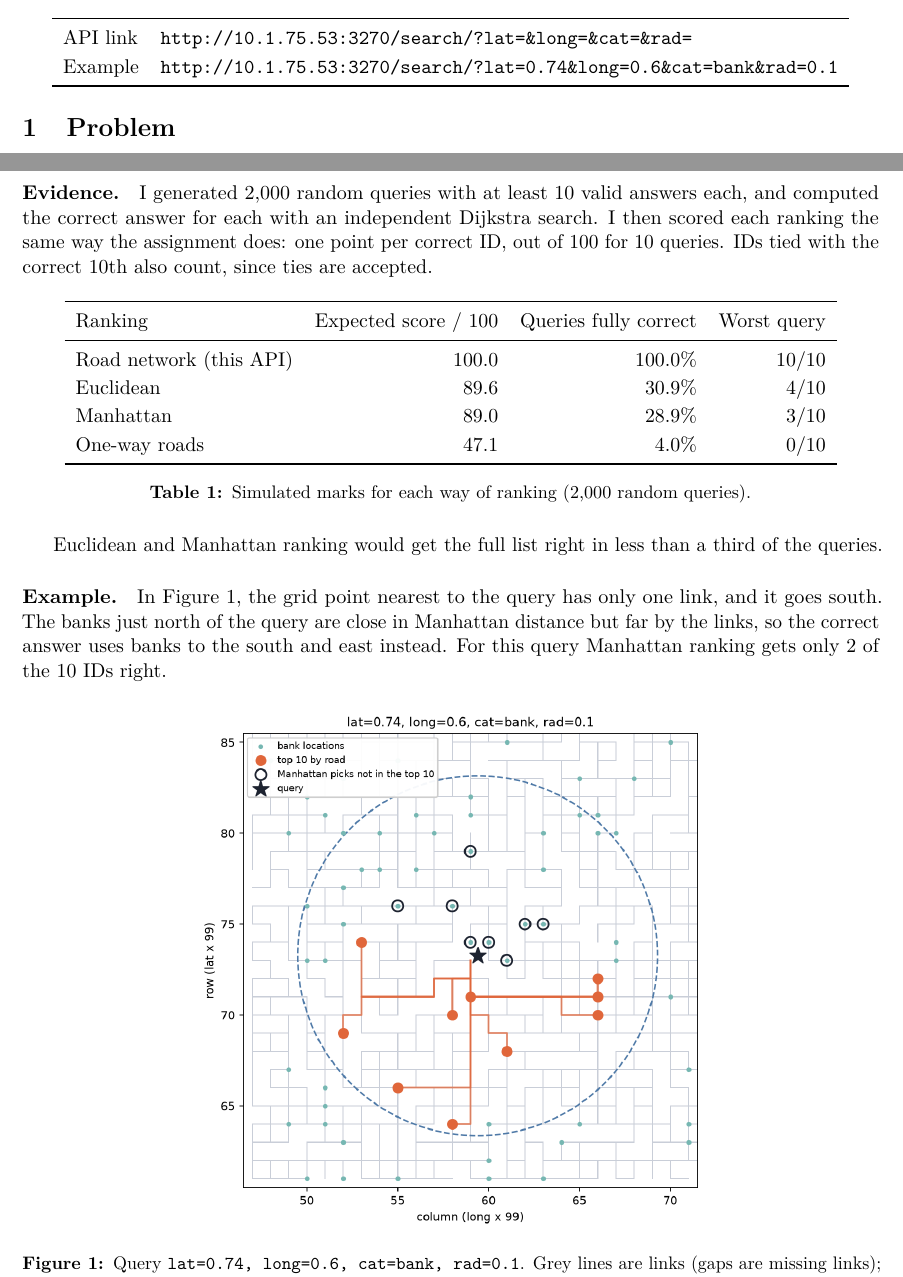
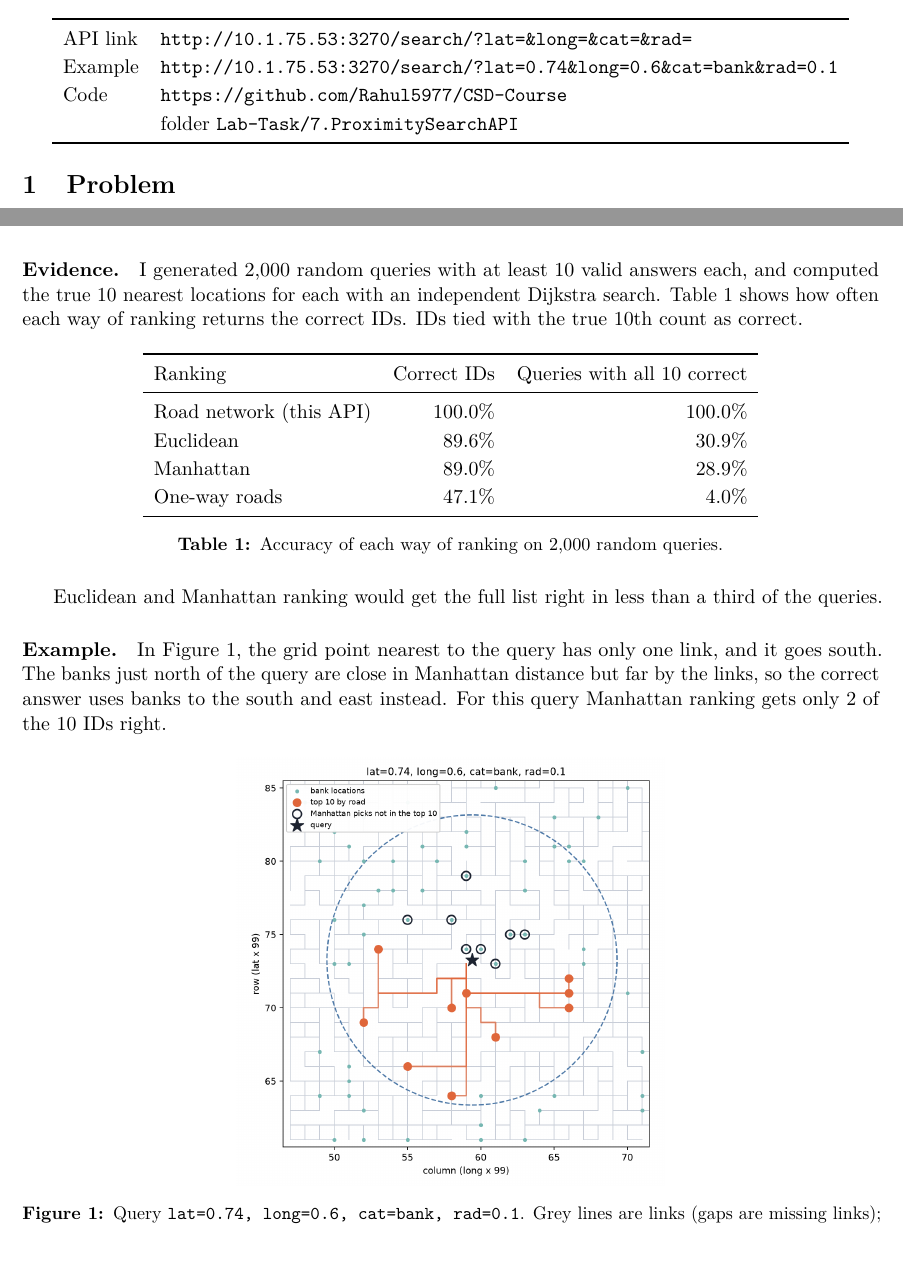
Before and after one commit to Rahul5977/CSD-Course, a LaTeX document (Lab-Task/7.ProximitySearchAPI/report/report.tex, which reads Lab-Task/7.ProximitySearchAPI/report/tables/metrics.tex): two parts of pages 1 and 2 of 3 before the commit and two parts of pages 1 and 2 of 4 after it, joined at a grey line, cut so that both start at the same text, the shorter picture padded with empty space. Compiled offline with pdfLaTeX.

Commit message:
Lab 7 report: add GitHub link, complexity, demo screenshot; reframe comparison table

```diff
--- a/Lab-Task/7.ProximitySearchAPI/report/report.tex
+++ b/Lab-Task/7.ProximitySearchAPI/report/report.tex
@@ -16,7 +16,7 @@
 \usepackage{float}
 \usepackage[hidelinks]{hyperref}
 
-\graphicspath{{../results/charts/}}
+\graphicspath{{../results/charts/}{screenshots/}}
 \setlist{itemsep=2pt, topsep=4pt}
 \captionsetup{font=small, labelfont=bf}
 \renewcommand{\arraystretch}{1.15}
@@ -47,6 +47,8 @@
 \toprule
 API link & \texttt{\api/search/?lat=\&long=\&cat=\&rad=} \\
 Example & \texttt{\api/search/?lat=0.74\&long=0.6\&cat=bank\&rad=0.1} \\
+Code & \href{https://github.com/Rahul5977/CSD-Course/tree/main/Lab-Task/7.ProximitySearchAPI}{\texttt{https://github.com/Rahul5977/CSD-Course}} \\
+ & folder \texttt{Lab-Task/7.ProximitySearchAPI} \\
 \bottomrule
 \end{tabular}
 \end{center}
@@ -103,20 +105,20 @@ Shortest path, one-way links & does not match the data (most points become unrea
 \end{table}
 
 \paragraph{Evidence.} I generated 2,000 random queries with at least 10 valid answers each, and computed the
-correct answer for each with an independent Dijkstra search. I then scored each ranking the same way the
-assignment does: one point per correct ID, out of 100 for 10 queries. IDs tied with the correct 10th also
-count, since ties are accepted.
+true 10 nearest locations for each with an independent Dijkstra search. Table~\ref{tab:compare} shows how
+often each way of ranking returns the correct IDs. IDs tied with the true 10th count as correct.
 
 \begin{table}[H]
 \centering
-\begin{tabular}{lrrr}
+\begin{tabular}{lrr}
 \toprule
-Ranking & Expected score / 100 & Queries fully correct & Worst query \\
+Ranking & Correct IDs & Queries with all 10 correct \\
 \midrule
 \tabinput{tables/metrics.tex}
 \bottomrule
 \end{tabular}
-\caption{Simulated marks for each way of ranking (2,000 random queries).}
+\caption{Accuracy of each way of ranking on 2,000 random queries.}
+\label{tab:compare}
 \end{table}
 
 Euclidean and Manhattan ranking would get the full list right in less than a third of the queries.
@@ -128,7 +130,7 @@ of the 10 IDs right.
 
 \begin{figure}[H]
 \centering
-\includegraphics[width=0.62\textwidth]{example_query.png}
+\includegraphics[width=0.5\textwidth]{example_query.png}
 \caption{Query \texttt{lat=0.74, long=0.6, cat=bank, rad=0.1}. Grey lines are links (gaps are missing
 links); orange shows the 10 results and the paths to them; circled points are what Manhattan ranking would
 return instead.}
--- a/Lab-Task/7.ProximitySearchAPI/report/tables/metrics.tex
+++ b/Lab-Task/7.ProximitySearchAPI/report/tables/metrics.tex
@@ -1,4 +1,4 @@
-Road network (this API) & 100.0 & 100.0\% & 10/10 \\
-Euclidean & 89.6 & 30.9\% & 4/10 \\
-Manhattan & 89.0 & 28.9\% & 3/10 \\
-One-way roads & 47.1 & 4.0\% & 0/10 \\
+Road network (this API) & 100.0\% & 100.0\% \\
+Euclidean & 89.6\% & 30.9\% \\
+Manhattan & 89.0\% & 28.9\% \\
+One-way roads & 47.1\% & 4.0\% \\
```
Also changed, not shown: Lab-Task/7.ProximitySearchAPI/report/REPORT_12341680.pdf, Lab-Task/7.ProximitySearchAPI/report/screenshots/demo_map.png, Lab-Task/7.ProximitySearchAPI/report/report.tex (24 more changed lines), 1 other file.
